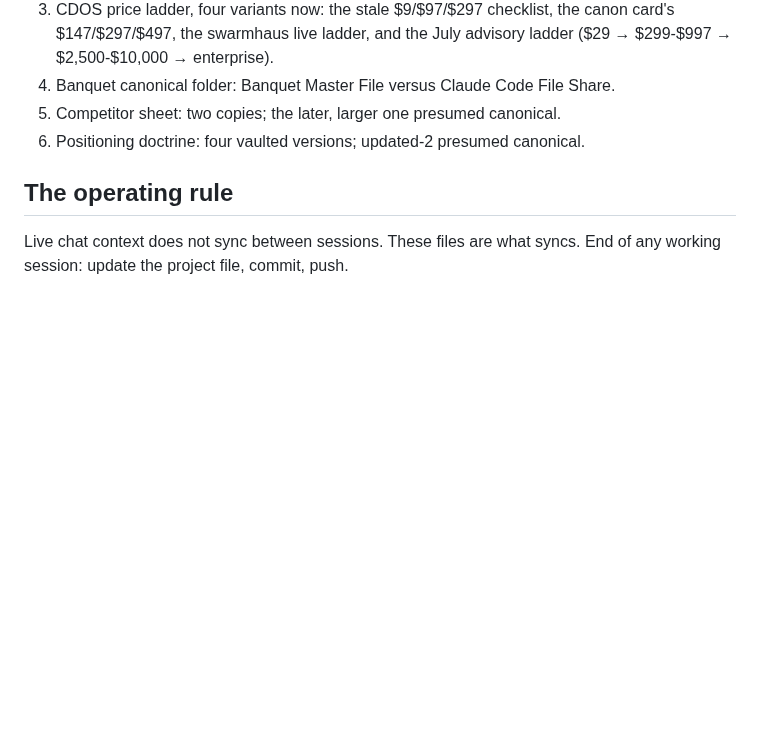
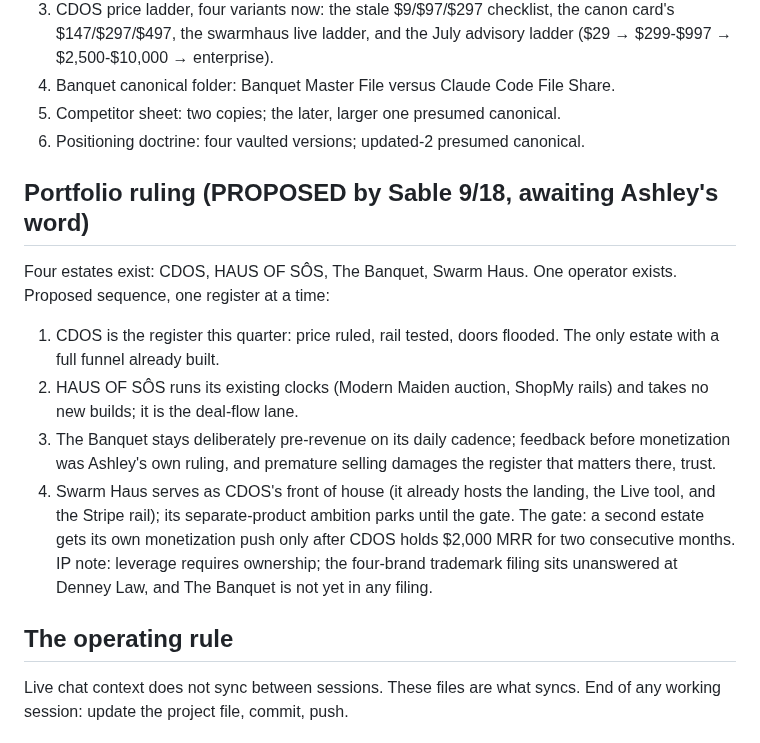
Before and after one commit to ashley-rudder/ashley-rudder-brief, a Markdown page: projects/00-INDEX.md, the part around the change. Rendered like a GitHub page; blank space fills up the shorter version.

Commit message:
Propose the portfolio sequence: one register at a time, gated
Co-Authored-By: Claude Fable 5 <noreply@anthropic.com>
Claude-Session: https://claude.ai/code/session_01HKNn6RsRvaZo7J3zTAc9nN

```diff
--- a/projects/00-INDEX.md
+++ b/projects/00-INDEX.md
@@ -37,6 +37,17 @@ Ungrouped small threads → the ledger in ops-infrastructure.md: Wall connector
 5. Competitor sheet: two copies; the later, larger one presumed canonical.
 6. Positioning doctrine: four vaulted versions; updated-2 presumed canonical.
 
+## Portfolio ruling (PROPOSED by Sable 9/18, awaiting Ashley's word)
+
+Four estates exist: CDOS, HAUS OF SÔS, The Banquet, Swarm Haus. One operator exists.
+Proposed sequence, one register at a time:
+1. CDOS is the register this quarter: price ruled, rail tested, doors flooded. The only estate with a full funnel already built.
+2. HAUS OF SÔS runs its existing clocks (Modern Maiden auction, ShopMy rails) and takes no new builds; it is the deal-flow lane.
+3. The Banquet stays deliberately pre-revenue on its daily cadence; feedback before monetization was Ashley's own ruling, and premature selling damages the register that matters there, trust.
+4. Swarm Haus serves as CDOS's front of house (it already hosts the landing, the Live tool, and the Stripe rail); its separate-product ambition parks until the gate.
+The gate: a second estate gets its own monetization push only after CDOS holds $2,000 MRR for two consecutive months.
+IP note: leverage requires ownership; the four-brand trademark filing sits unanswered at Denney Law, and The Banquet is not yet in any filing.
+
 ## The operating rule
 
 Live chat context does not sync between sessions.
```
